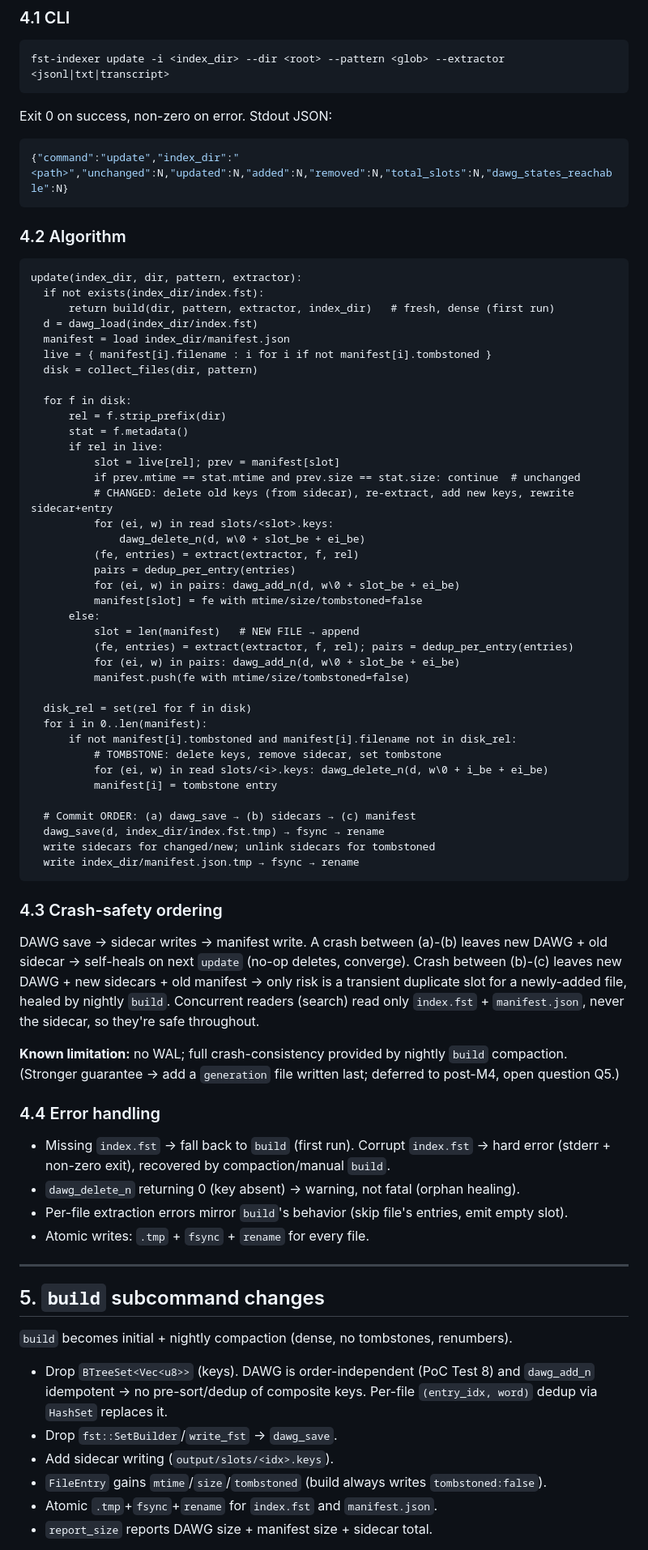
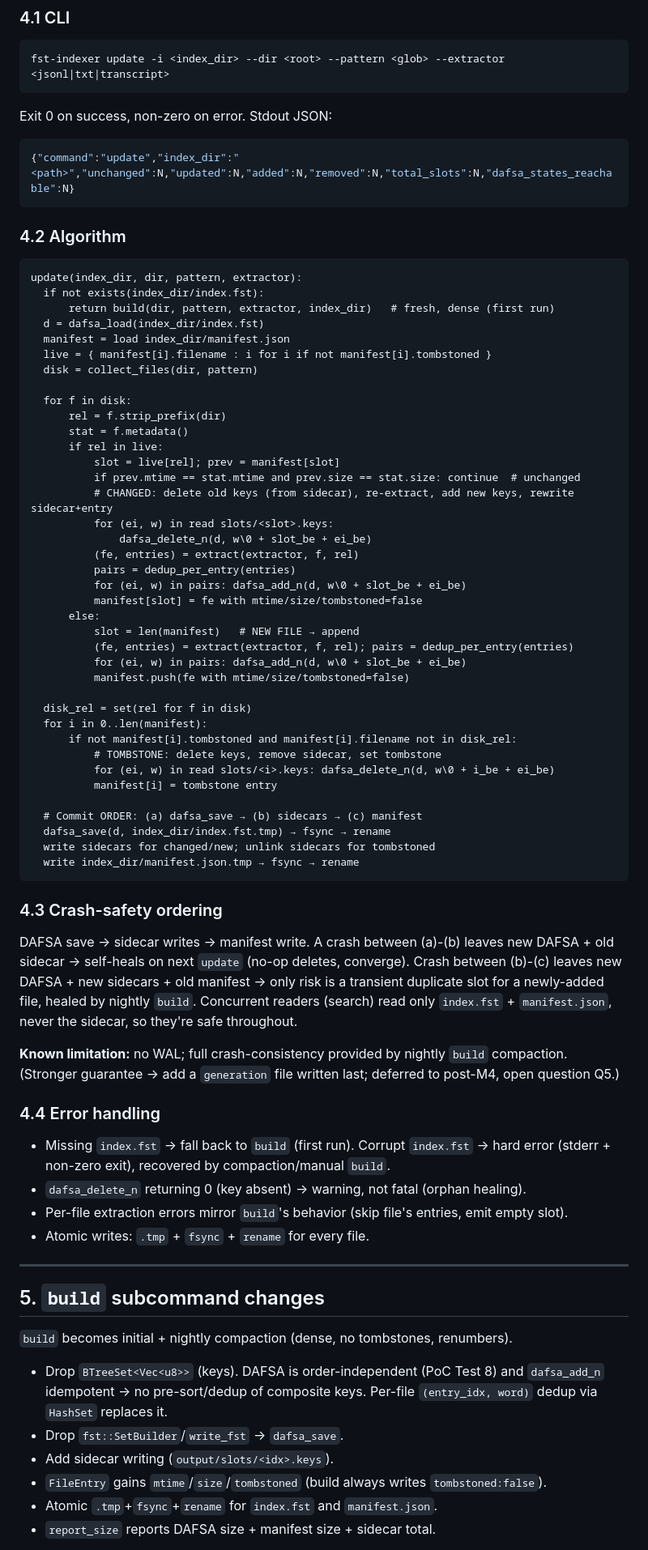
Before and after one commit to fixpoint-linux/dafsa, a Markdown page: ROADMAP.md, the part around one of its changes. Shown at 81% size. Drawn GitHub-style.

````diff
--- a/ROADMAP.md
+++ b/ROADMAP.md
@@ -270,7 +275,7 @@ fst-indexer update -i <index_dir> --dir <root> --pattern <glob> --extractor <jso
 ```
 Exit 0 on success, non-zero on error. Stdout JSON:
 ```json
-{"command":"update","index_dir":"<path>","unchanged":N,"updated":N,"added":N,"removed":N,"total_slots":N,"dawg_states_reachable":N}
+{"command":"update","index_dir":"<path>","unchanged":N,"updated":N,"added":N,"removed":N,"total_slots":N,"dafsa_states_reachable":N}
 ```
 
 ### 4.2 Algorithm
@@ -278,7 +283,7 @@ Exit 0 on success, non-zero on error. Stdout JSON:
 update(index_dir, dir, pattern, extractor):
   if not exists(index_dir/index.fst):
       return build(dir, pattern, extractor, index_dir)   # fresh, dense (first run)
-  d = dawg_load(index_dir/index.fst)
+  d = dafsa_load(index_dir/index.fst)
   manifest = load index_dir/manifest.json
   live = { manifest[i].filename : i for i if not manifest[i].tombstoned }
   disk = collect_files(dir, pattern)
@@ -291,38 +296,38 @@ update(index_dir, dir, pattern, extractor):
           if prev.mtime == stat.mtime and prev.size == stat.size: continue  # unchanged
           # CHANGED: delete old keys (from sidecar), re-extract, add new keys, rewrite sidecar+entry
           for (ei, w) in read slots/<slot>.keys:
-              dawg_delete_n(d, w\0 + slot_be + ei_be)
+              dafsa_delete_n(d, w\0 + slot_be + ei_be)
           (fe, entries) = extract(extractor, f, rel)
           pairs = dedup_per_entry(entries)
-          for (ei, w) in pairs: dawg_add_n(d, w\0 + slot_be + ei_be)
+          for (ei, w) in pairs: dafsa_add_n(d, w\0 + slot_be + ei_be)
           manifest[slot] = fe with mtime/size/tombstoned=false
       else:
           slot = len(manifest)   # NEW FILE → append
           (fe, entries) = extract(extractor, f, rel); pairs = dedup_per_entry(entries)
-          for (ei, w) in pairs: dawg_add_n(d, w\0 + slot_be + ei_be)
+          for (ei, w) in pairs: dafsa_add_n(d, w\0 + slot_be + ei_be)
           manifest.push(fe with mtime/size/tombstoned=false)
 
   disk_rel = set(rel for f in disk)
   for i in 0..len(manifest):
       if not manifest[i].tombstoned and manifest[i].filename not in disk_rel:
           # TOMBSTONE: delete keys, remove sidecar, set tombstone
-          for (ei, w) in read slots/<i>.keys: dawg_delete_n(d, w\0 + i_be + ei_be)
+          for (ei, w) in read slots/<i>.keys: dafsa_delete_n(d, w\0 + i_be + ei_be)
           manifest[i] = tombstone entry
 
-  # Commit ORDER: (a) dawg_save → (b) sidecars → (c) manifest
-  dawg_save(d, index_dir/index.fst.tmp) → fsync → rename
+  # Commit ORDER: (a) dafsa_save → (b) sidecars → (c) manifest
+  dafsa_save(d, index_dir/index.fst.tmp) → fsync → rename
   write sidecars for changed/new; unlink sidecars for tombstoned
   write index_dir/manifest.json.tmp → fsync → rename
 ```
 
 ### 4.3 Crash-safety ordering
-DAWG save → sidecar writes → manifest write. A crash between (a)-(b) leaves new DAWG + old sidecar → self-heals on next `update` (no-op deletes, converge). Crash between (b)-(c) leaves new DAWG + new sidecars + old manifest → only risk is a transient duplicate slot for a newly-added file, healed by nightly `build`. Concurrent readers (search) read only `index.fst` + `manifest.json`, never the sidecar, so they're safe throughout.
+DAFSA save → sidecar writes → manifest write. A crash between (a)-(b) leaves new DAFSA + old sidecar → self-heals on next `update` (no-op deletes, converge). Crash between (b)-(c) leaves new DAFSA + new sidecars + old manifest → only risk is a transient duplicate slot for a newly-added file, healed by nightly `build`. Concurrent readers (search) read only `index.fst` + `manifest.json`, never the sidecar, so they're safe throughout.
 
 **Known limitation:** no WAL; full crash-consistency provided by nightly `build` compaction. (Stronger guarantee → add a `generation` file written last; deferred to post-M4, open question Q5.)
 
 ### 4.4 Error handling
 - Missing `index.fst` → fall back to `build` (first run). Corrupt `index.fst` → hard error (stderr + non-zero exit), recovered by compaction/manual `build`.
-- `dawg_delete_n` returning 0 (key absent) → warning, not fatal (orphan healing).
+- `dafsa_delete_n` returning 0 (key absent) → warning, not fatal (orphan healing).
 - Per-file extraction errors mirror `build`'s behavior (skip file's entries, emit empty slot).
 - Atomic writes: `.tmp` + `fsync` + `rename` for every file.
 
@@ -332,10 +337,10 @@ DAWG save → sidecar writes → manifest write. A crash between (a)-(b) leaves
 
 `build` becomes initial + nightly compaction (dense, no tombstones, renumbers).
 
-- Drop `BTreeSet<Vec<u8>>` (keys). DAWG is order-independent (PoC Test 8) and `dawg_add_n` idempotent → no pre-sort/dedup of composite keys. Per-file `(entry_idx, word)` dedup via `HashSet` replaces it.
-- Drop `fst::SetBuilder`/`write_fst` → `dawg_save`.
+- Drop `BTreeSet<Vec<u8>>` (keys). DAFSA is order-independent (PoC Test 8) and `dafsa_add_n` idempotent → no pre-sort/dedup of composite keys. Per-file `(entry_idx, word)` dedup via `HashSet` replaces it.
+- Drop `fst::SetBuilder`/`write_fst` → `dafsa_save`.
 - Add sidecar writing (`output/slots/<idx>.keys`).
 - `FileEntry` gains `mtime`/`size`/`tombstoned` (build always writes `tombstoned:false`).
 - Atomic `.tmp`+`fsync`+`rename` for `index.fst` and `manifest.json`.
-- `report_size` reports DAWG size + manifest size + sidecar total.
+- `report_size` reports DAFSA size + manifest size + sidecar total.
 
````
Also changed, not shown: other parts of ROADMAP.md (+85 -80 lines).
